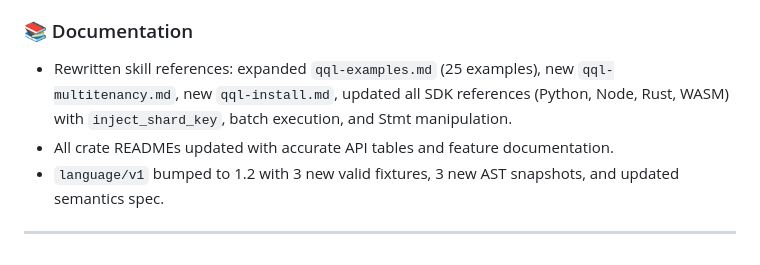
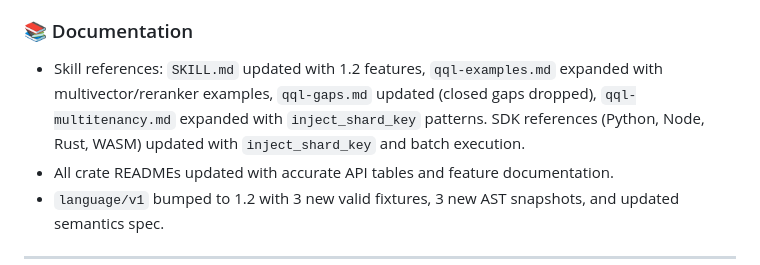
Before and after one commit to srimon12/qql-rs, a Markdown page: CHANGELOG.md, the part around the change. Drawn GitHub-style.

Commit message:
docs(changelog): remove misleading 'new' claims for pre-existing docs

```diff
--- a/CHANGELOG.md
+++ b/CHANGELOG.md
@@ -68,7 +68,7 @@ and this project adheres to [Semantic Versioning](https://semver.org/spec/v2.0.0
 - CLI table mode renders CROSS_RERANK results; REST/edge reject bare CrossRerank routes.
 
 ### 📚 Documentation
-- Rewritten skill references: expanded `qql-examples.md` (25 examples), new `qql-multitenancy.md`, new `qql-install.md`, updated all SDK references (Python, Node, Rust, WASM) with `inject_shard_key`, batch execution, and Stmt manipulation.
+- Skill references: `SKILL.md` updated with 1.2 features, `qql-examples.md` expanded with multivector/reranker examples, `qql-gaps.md` updated (closed gaps dropped), `qql-multitenancy.md` expanded with `inject_shard_key` patterns. SDK references (Python, Node, Rust, WASM) updated with `inject_shard_key` and batch execution.
 - All crate READMEs updated with accurate API tables and feature documentation.
 - `language/v1` bumped to 1.2 with 3 new valid fixtures, 3 new AST snapshots, and updated semantics spec.
 
```
